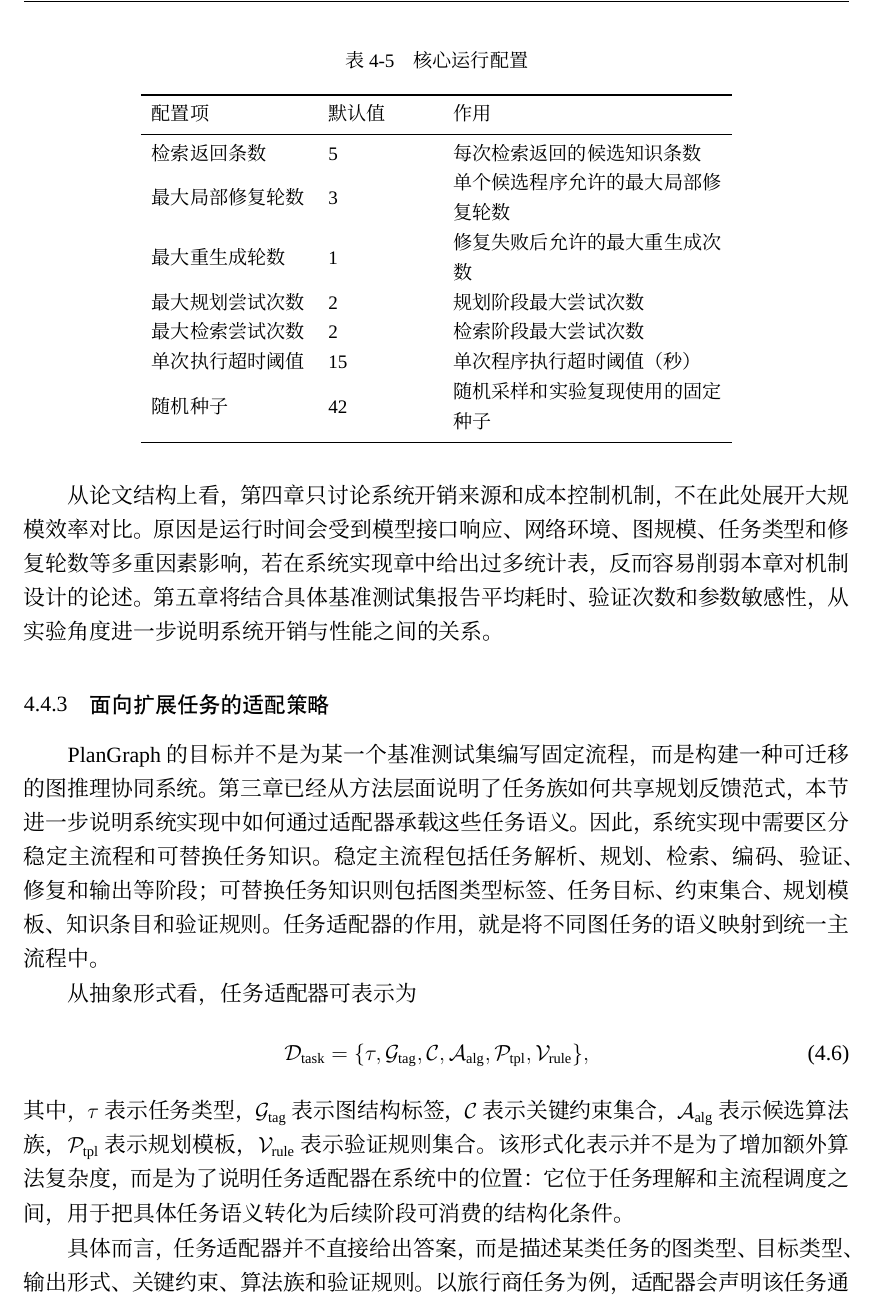
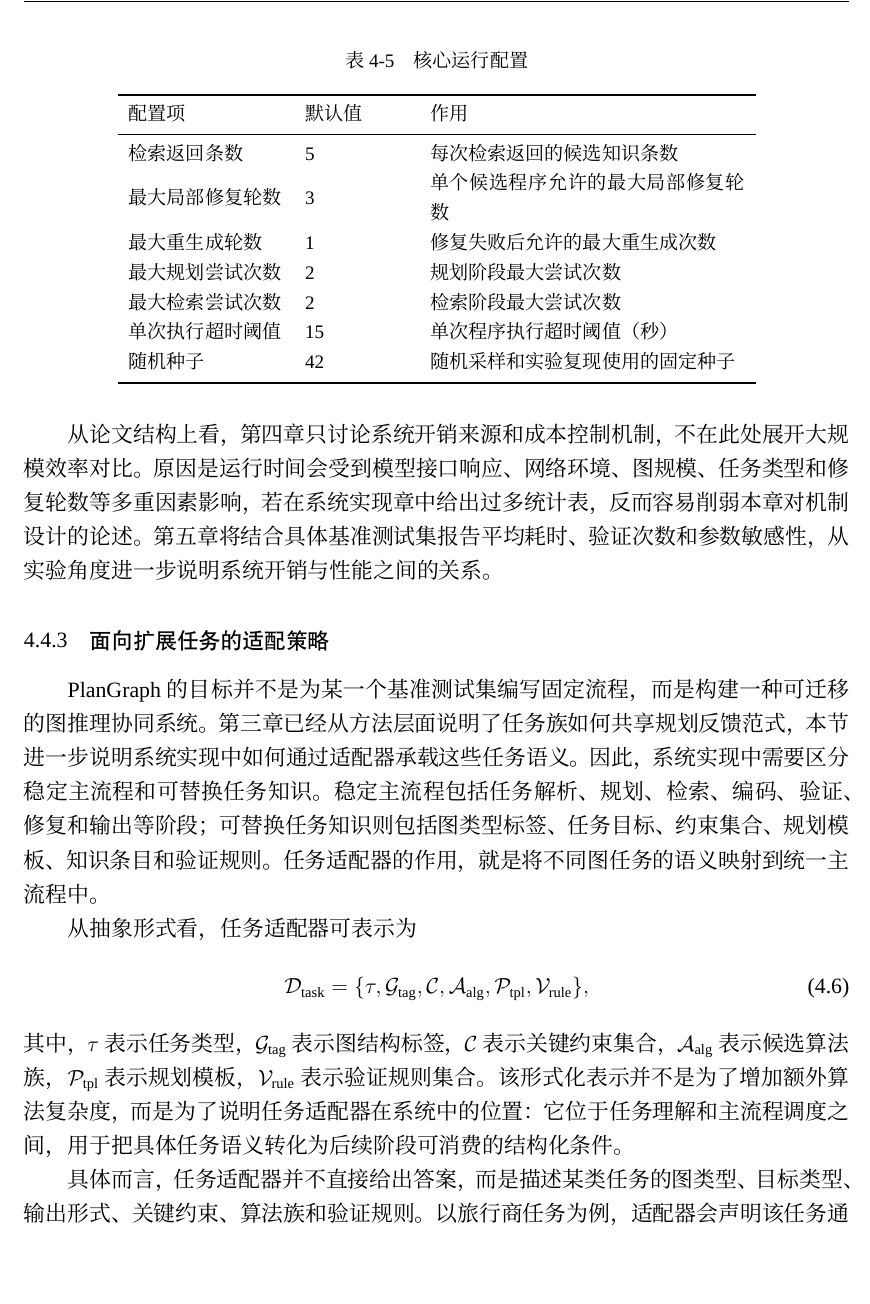
Before and after one commit to Hiddenweless/MyGraduationThesis, a LaTeX thesis (SEU-master-thesis-template-master/main.tex, which reads SEU-master-thesis-template-master/chapters/chapter4.tex): part of page 65 of 105, cut so that both start at the same text, the shorter picture padded with empty space. Compiled offline with XeLaTeX; a missing font is replaced by an installed copy or a similar font.

Commit message:
Auto-sync thesis after successful build

```diff
--- a/SEU-master-thesis-template-master/chapters/chapter4.tex
+++ b/SEU-master-thesis-template-master/chapters/chapter4.tex
@@ -232,7 +232,7 @@ T_{\mathrm{all}}=T_{\mathrm{parse}}+T_{\mathrm{plan}}+T_{\mathrm{retr}}+T_{\math
 \small
 \caption{核心运行配置}
 \label{tab:runtime_config}
-\begin{tabular}{m{3.0cm}m{2.0cm}m{5.2cm}}
+\begin{tabular}{m{3.0cm}m{2.0cm}m{6.1cm}}
 \toprule
 配置项 & 默认值 & 作用 \\
 \midrule
```
